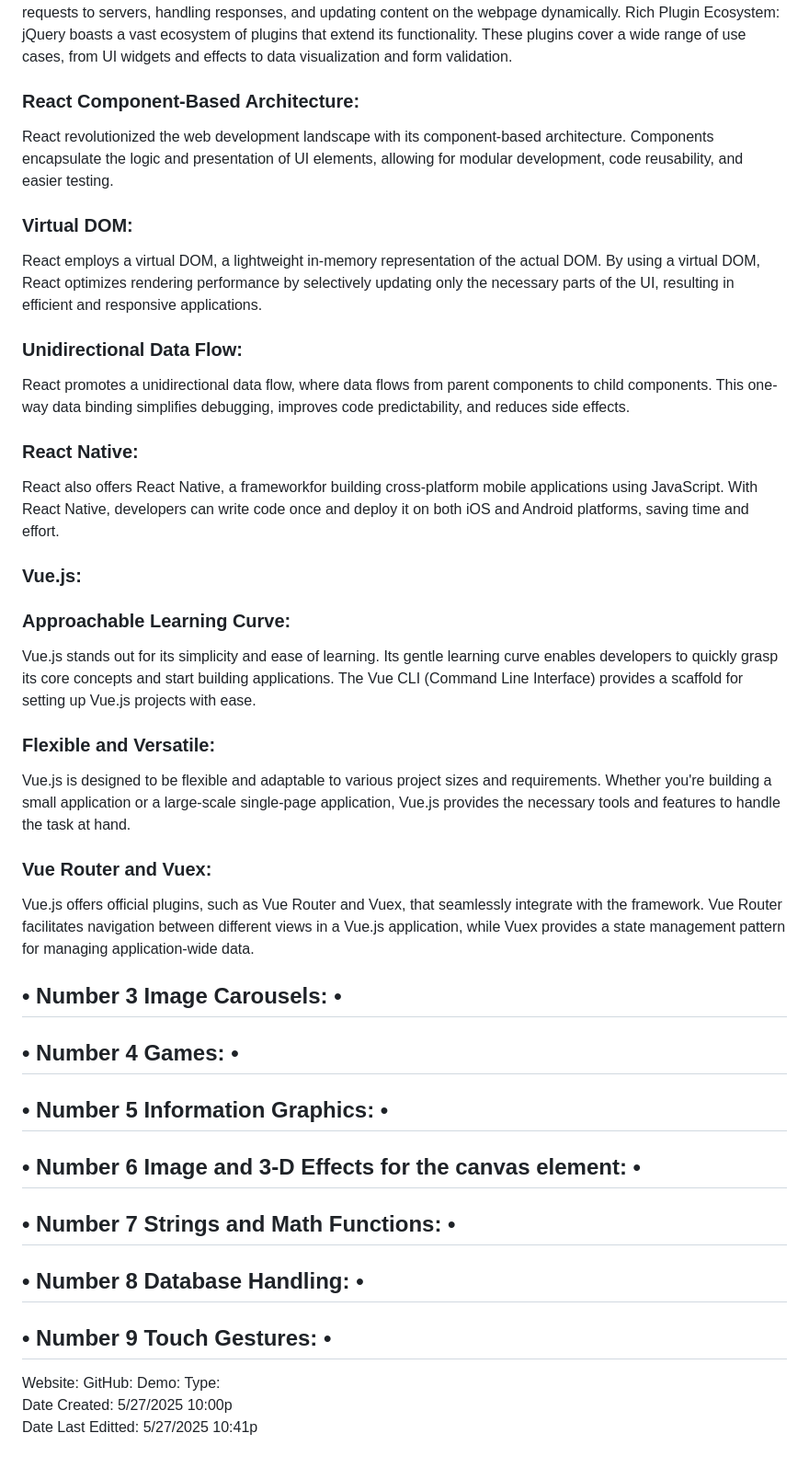
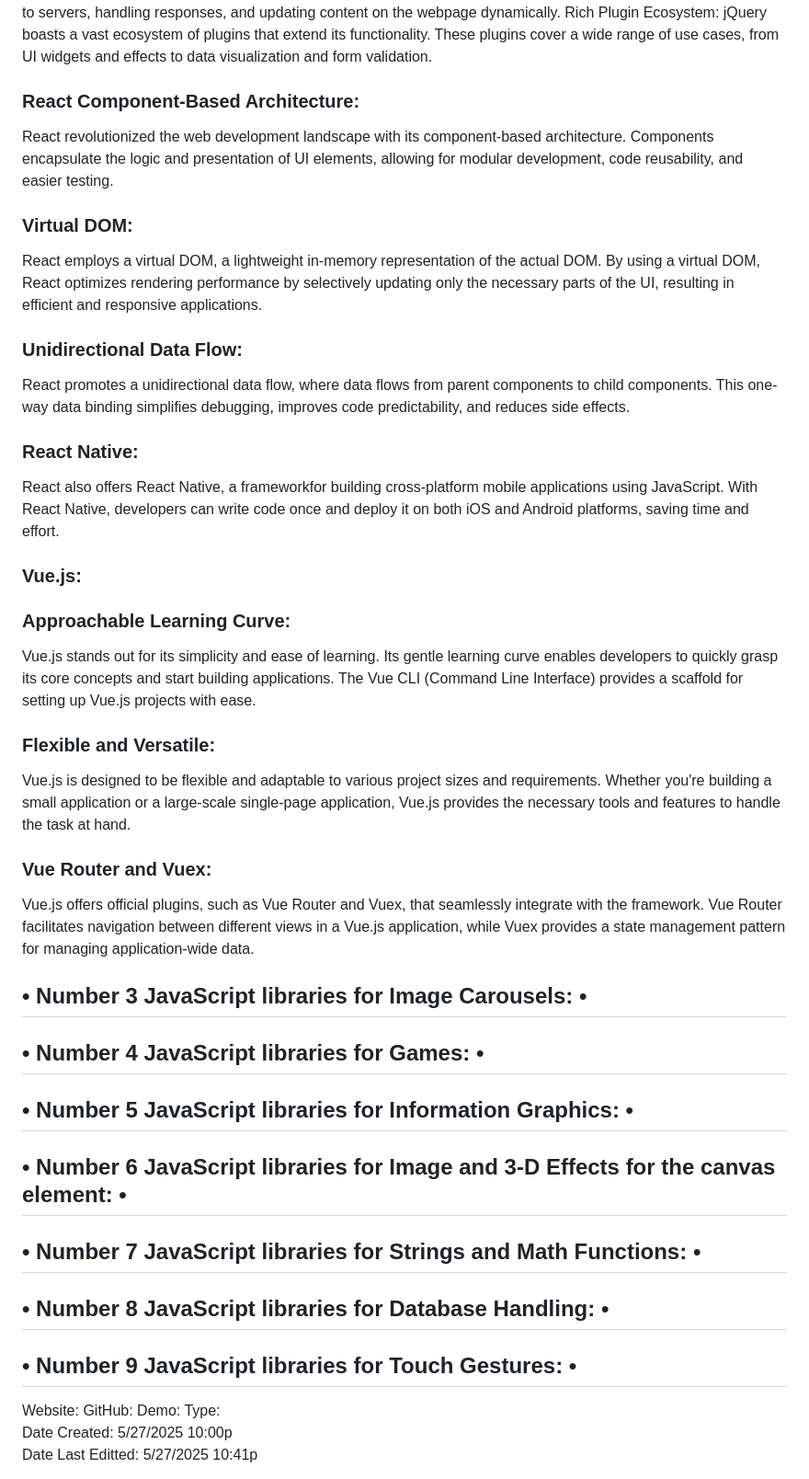
Before and after one commit to bbauska/libraries-and-frameworks, a Markdown page: README.md, the part around the change printed below. Shown: that part at 92% size. Drawn GitHub-style.

```diff
--- a/README.md
+++ b/README.md
@@ -342,69 +339,69 @@ jQuery simplifies AJAX communication by providing a set of convenient methods fo
 asynchronous requests to servers, handling responses, and updating content on the webpage
 dynamically. Rich Plugin Ecosystem: jQuery boasts a vast ecosystem of plugins that extend
 its functionality. These plugins cover a wide range of use cases, from UI widgets and
-effects to data visualization and form validation.
+effects to data visualization and form validation.</p>
 <!--~~~~~~~~~~~~~~~~~~~~~~~~~~~~~~~~~~~~~~~~~~-->
 <h3>React Component-Based Architecture:</h3>
 <!--~~~~~~~~~~~~~~~~~~~~~~~~~~~~~~~~~~~~~~~~~~-->
-React revolutionized the web development landscape with its component-based architecture.
+<p>React revolutionized the web development landscape with its component-based architecture.
 Components encapsulate the logic and presentation of UI elements, allowing for modular
-development, code reusability, and easier testing.
+development, code reusability, and easier testing.</p>
 <!--~~~~~~~~~~~~~~~~~~~~~~~~~~~~~~~~~~~~~~~~~~-->
 <h3>Virtual DOM:</h3>
 <!--~~~~~~~~~~~~~~~~~~~~~~~~~~~~~~~~~~~~~~~~~~-->
-React employs a virtual DOM, a lightweight in-memory representation of the
+<p>React employs a virtual DOM, a lightweight in-memory representation of the
 actual DOM. By using a virtual DOM, React optimizes rendering performance by selectively
 updating only the necessary parts of the UI, resulting in efficient and responsive
-applications.
+applications.</p>
 <!--~~~~~~~~~~~~~~~~~~~~~~~~~~~~~~~~~~~~~~~~~~-->
 <h3>Unidirectional Data Flow:</h3>
 <!--~~~~~~~~~~~~~~~~~~~~~~~~~~~~~~~~~~~~~~~~~~-->
-React promotes a unidirectional data flow, where data flows from
+<p>React promotes a unidirectional data flow, where data flows from
 parent components to child components. This one-way data binding simplifies debugging,
-improves code predictability, and reduces side effects.
+improves code predictability, and reduces side effects.</p>
 <!--~~~~~~~~~~~~~~~~~~~~~~~~~~~~~~~~~~~~~~~~~~-->
 <h3>React Native:</h3>
 <!--~~~~~~~~~~~~~~~~~~~~~~~~~~~~~~~~~~~~~~~~~~-->
-React also offers React Native, a frameworkfor building cross-platform mobile
+<p>React also offers React Native, a frameworkfor building cross-platform mobile
 applications using JavaScript. With React Native, developers can write code once and deploy
-it on both iOS and Android platforms, saving time and effort.
+it on both iOS and Android platforms, saving time and effort.</p>
 <!--~~~~~~~~~~~~~~~~~~~~~~~~~~~~~~~~~~~~~~~~~~-->
 <h3>Vue.js:</h3>
 <!--~~~~~~~~~~~~~~~~~~~~~~~~~~~~~~~~~~~~~~~~~~-->
 <h3>Approachable Learning Curve:</h3>
 <!--~~~~~~~~~~~~~~~~~~~~~~~~~~~~~~~~~~~~~~~~~~-->
-Vue.js stands out for its simplicity and ease of learning.
+<p>Vue.js stands out for its simplicity and ease of learning.
 Its gentle learning curve enables developers to quickly grasp its core concepts and start
 building applications. The Vue CLI (Command Line Interface) provides a scaffold for
-setting up Vue.js projects with ease.
+setting up Vue.js projects with ease.</p>
 <!--~~~~~~~~~~~~~~~~~~~~~~~~~~~~~~~~~~~~~~~~~~-->
 <h3>Flexible and Versatile:</h3>
 <!--~~~~~~~~~~~~~~~~~~~~~~~~~~~~~~~~~~~~~~~~~~-->
-Vue.js is designed to be flexible and adaptable to various
+<p>Vue.js is designed to be flexible and adaptable to various
 project sizes and requirements. Whether you're building a small application or a
 large-scale single-page application, Vue.js provides the necessary tools and
-features to handle the task at hand.
+features to handle the task at hand.</p>
 <!--~~~~~~~~~~~~~~~~~~~~~~~~~~~~~~~~~~~~~~~~~~-->
 <h3>Vue Router and Vuex:</h3>
 <!--~~~~~~~~~~~~~~~~~~~~~~~~~~~~~~~~~~~~~~~~~~-->
-Vue.js offers official plugins, such as Vue Router and Vuex, that seamlessly
+<p>Vue.js offers official plugins, such as Vue Router and Vuex, that seamlessly
 integrate with the framework. Vue Router facilitates navigation between different
 views in a Vue.js application, while Vuex provides a state management pattern for
-managing application-wide data.
+managing application-wide data.</p>
 <!--~~~~~~~~~~~~~~~~~~~~~~~~~~~~~~~~~~~~~~~~~~~~~~~~~~~~~~~~~~~~~~~~~~~~~~~~~~~~~~~~~~~~~~~~~~~~-->
-<h2 id="3-image-carousels">• Number 3 Image Carousels: •</h2>
+<h2 id="3-image-carousels">• Number 3 JavaScript libraries for Image Carousels: •</h2>
 <!--~~~~~~~~~~~~~~~~~~~~~~~~~~~~~~~~~~~~~~~~~~~~~~~~~~~~~~~~~~~~~~~~~~~~~~~~~~~~~~~~~~~~~~~~~~~~-->
-<h2 id="4-games">• Number 4 Games: •</h2>
+<h2 id="4-games">• Number 4 JavaScript libraries for Games: •</h2>
 <!--~~~~~~~~~~~~~~~~~~~~~~~~~~~~~~~~~~~~~~~~~~~~~~~~~~~~~~~~~~~~~~~~~~~~~~~~~~~~~~~~~~~~~~~~~~~~-->
-<h2 id="5-info-graphics">• Number 5 Information Graphics: •</h2>
+<h2 id="5-info-graphics">• Number 5 JavaScript libraries for Information Graphics: •</h2>
 <!--~~~~~~~~~~~~~~~~~~~~~~~~~~~~~~~~~~~~~~~~~~~~~~~~~~~~~~~~~~~~~~~~~~~~~~~~~~~~~~~~~~~~~~~~~~~~-->
-<h2 id="6-image-3d">• Number 6 Image and 3-D Effects for the canvas element: •</h2>
+<h2 id="6-image-3d">• Number 6 JavaScript libraries for Image and 3-D Effects for the canvas element: •</h2>
 <!--~~~~~~~~~~~~~~~~~~~~~~~~~~~~~~~~~~~~~~~~~~~~~~~~~~~~~~~~~~~~~~~~~~~~~~~~~~~~~~~~~~~~~~~~~~~~-->
-<h2 id="7-strings-math">• Number 7 Strings and Math Functions: •</h2>
+<h2 id="7-strings-math">• Number 7 JavaScript libraries for Strings and Math Functions: •</h2>
 <!--~~~~~~~~~~~~~~~~~~~~~~~~~~~~~~~~~~~~~~~~~~~~~~~~~~~~~~~~~~~~~~~~~~~~~~~~~~~~~~~~~~~~~~~~~~~~-->
-<h2 id="8-database-handling">• Number 8 Database Handling: •</h2>
+<h2 id="8-database-handling">• Number 8 JavaScript libraries for Database Handling: •</h2>
 <!--~~~~~~~~~~~~~~~~~~~~~~~~~~~~~~~~~~~~~~~~~~~~~~~~~~~~~~~~~~~~~~~~~~~~~~~~~~~~~~~~~~~~~~~~~~~~-->
-<h2 id="9-touch-gestures">• Number 9 Touch Gestures: •</h2>
+<h2 id="9-touch-gestures">• Number 9 JavaScript libraries for Touch Gestures: •</h2>
 <!--~~~~~~~~~~~~~~~~~~~~~~~~~~~~~~~~~~~~~~~~~~~~~~~~~~~~~~~~~~~~~~~~~~~~~~~~~~~~~~~~~~~~~~~~~~~~-->
 Website:
 GitHub:
```
Also changed, not shown: other parts of README.md (+63 -66 lines).
